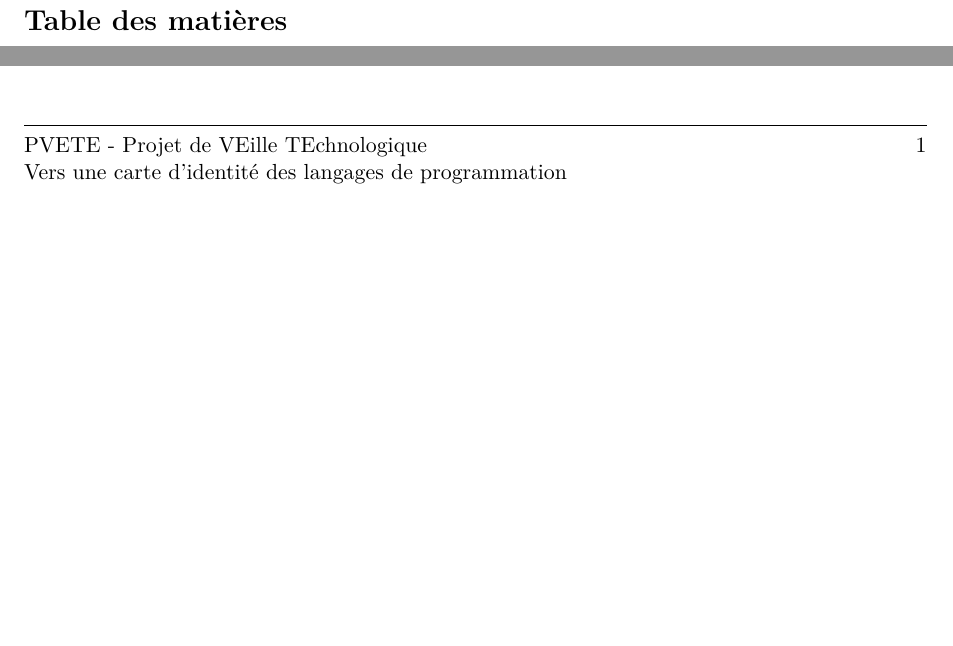
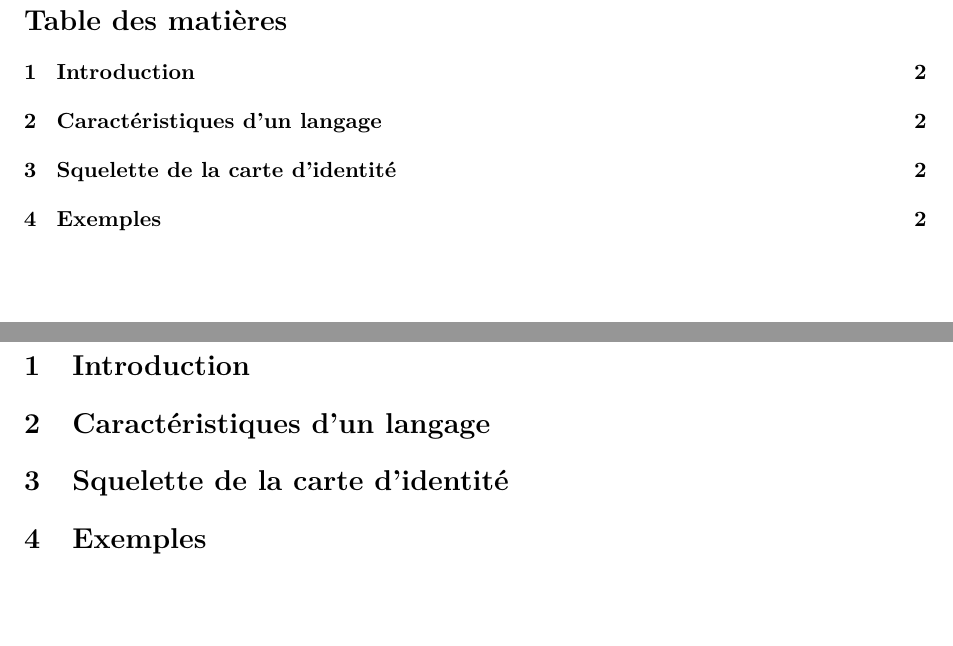
Before and after one commit to sjoubert/lprog10, a LaTeX document (rapport/src/main.tex): two parts of page 2 of 2 before the commit and two parts of pages 2 and 3 of 3 after it, joined at a grey line, cut so that both start at the same text, the shorter picture padded with empty space. Compiled offline with pdfLaTeX.

Commit message:
Rapport: tentative de plan
	modified:   src/main.tex

```diff
--- a/rapport/src/main.tex
+++ b/rapport/src/main.tex
@@ -34,5 +34,12 @@ langages de programmation}
 
 %% Sommaire %%
 \tableofcontents
+\newpage
+
+%% Texte %%
+\section{Introduction}
+\section{Caractéristiques d'un langage}
+\section{Squelette de la carte d'identité}
+\section{Exemples}
 
 \end{document}
```
